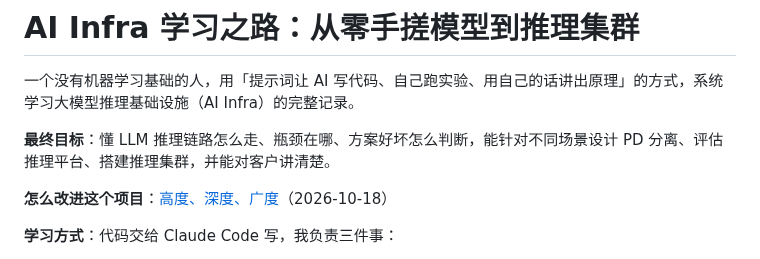
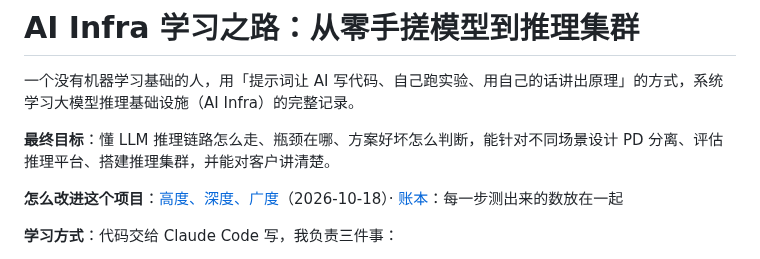
Before and after one commit to mgcpngn/ai-infra-journey, a Markdown page: README.md, the part around the change. Rendered like a GitHub page.

```diff
--- a/README.md
+++ b/README.md
@@ -4,7 +4,7 @@
 
 **最终目标**：懂 LLM 推理链路怎么走、瓶颈在哪、方案好坏怎么判断，能针对不同场景设计 PD 分离、评估推理平台、搭建推理集群，并能对客户讲清楚。
 
-**怎么改进这个项目**：[高度、深度、广度](method/altitude-depth-range.md)（2026-10-18）
+**怎么改进这个项目**：[高度、深度、广度](method/altitude-depth-range.md)（2026-10-18）· [账本](ledger.md)：每一步测出来的数放在一起
 
 **学习方式**：代码交给 Claude Code 写，我负责三件事：
 
```
Also changed, not shown: ledger.md (added, +32 -0 lines), method/altitude-depth-range.md (+1 -1 lines).
